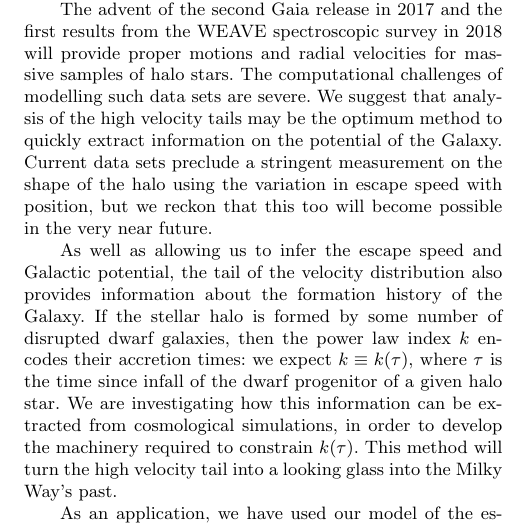
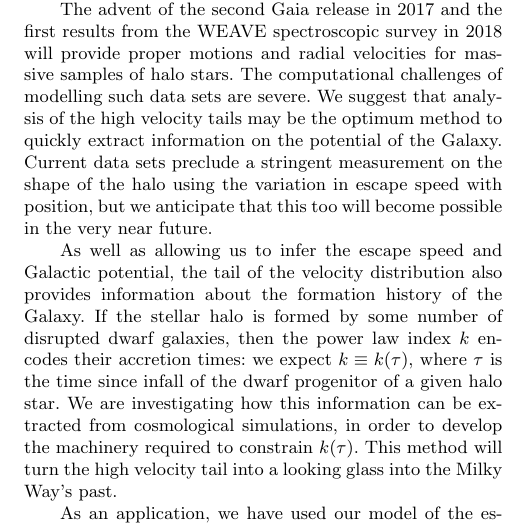
Before and after one commit to anguswilliams91/OnTheRun, a LaTeX paper (article/ontherun.tex): part of one column of page 13 of 14, cut so that both start at the same text. Compiled offline with pdfLaTeX; a LaTeX package or settings file that is missing is left out.

Commit message:
do ya reckon, do ya

```diff
--- a/article/ontherun.tex
+++ b/article/ontherun.tex
@@ -850,7 +850,7 @@ Our method is computationally much cheaper than full distribution function appro
 The advent of the second Gaia release in 2017 and the first results from the WEAVE spectroscopic survey in 2018 will provide proper motions and radial velocities for massive samples of halo stars.
 The computational challenges of modelling such data sets are severe.
 We suggest that analysis of the high velocity tails may be the optimum method to quickly extract information on the potential of the Galaxy.
-Current data sets preclude a stringent measurement on the shape of the halo using the variation in escape speed with position, but we reckon that this too will become possible in the very near future.
+Current data sets preclude a stringent measurement on the shape of the halo using the variation in escape speed with position, but we anticipate that this too will become possible in the very near future.
 
 As well as allowing us to infer the escape speed and Galactic potential, the tail of the velocity distribution also provides information about the formation history of the Galaxy.
 If the stellar halo is formed by some number of disrupted dwarf galaxies, then the power law index $k$ encodes their accretion times: we expect $k \equiv k(\tau)$, where $\tau$ is the time since infall of the dwarf progenitor of a given halo star.
```
